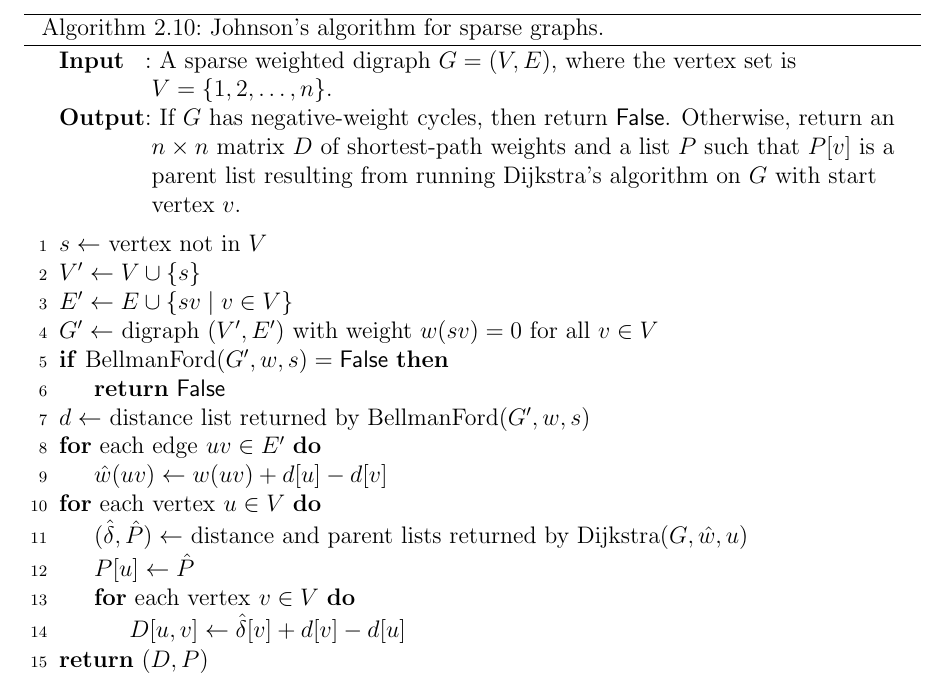
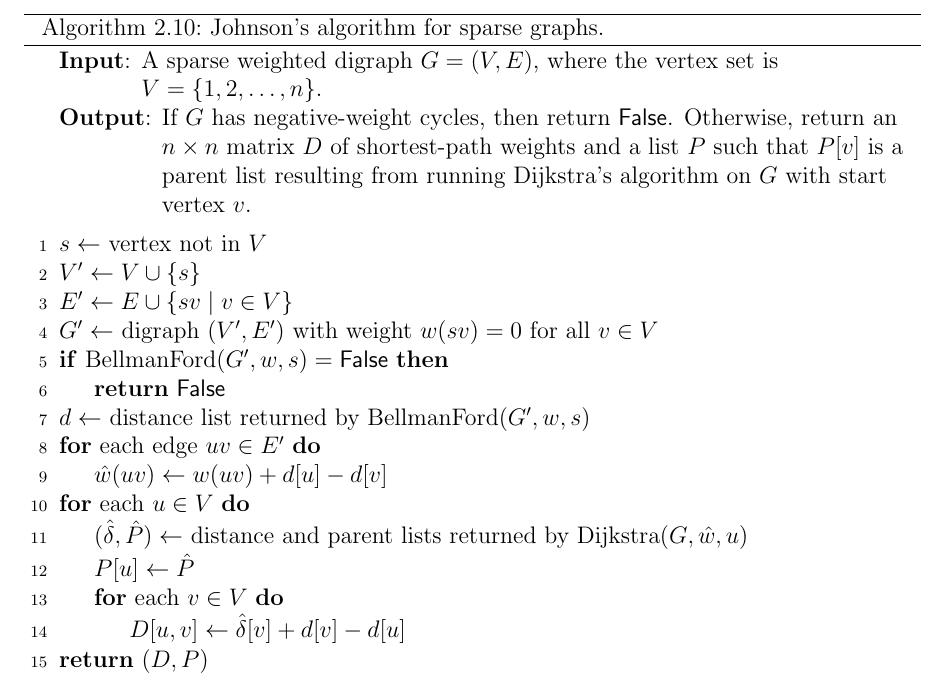
Before and after one commit to IMCG/graph-theory-algorithms-book, a LaTeX thesis (book.tex, which reads algorithm/graph-algorithms/Johnson-algorithm.tex): part of page 82 of 275, cut so that both start at the same text. Compiled offline with pdfLaTeX.

Commit message:
typo fixes in Johnson's algorithm

```diff
--- a/algorithm/graph-algorithms/Johnson-algorithm.tex
+++ b/algorithm/graph-algorithms/Johnson-algorithm.tex
@@ -13,14 +13,14 @@
 \SetAlgoNoLine
 %%
 %% data section
-\SetKwInOut{Input}{Input}
-\SetKwInOut{Output}{Output}
 \SetKwData{MyFalse}{False}
 %%
-%% input/output
-\Input{A sparse weighted digraph $G = (V, E)$, where the vertex set is
+%% input
+\KwIn{A sparse weighted digraph $G = (V, E)$, where the vertex set is
   $V = \{1, 2, \dots, n\}$.}
-\Output{If $G$ has negative-weight cycles, then return
+%%
+%% output
+\KwOut{If $G$ has negative-weight cycles, then return
   \MyFalse. Otherwise, return an $n \times n$ matrix $D$ of shortest-path
   weights and a list $P$ such that $P[v]$ is a parent list resulting
   from running Dijkstra's algorithm on $G$ with start vertex $v$.}
@@ -35,13 +35,13 @@ $G' \assign$ digraph $(V', E')$ with weight $w(sv) = 0$ for all $v \in V$\;
   \Return \MyFalse\;
 }
 $d \assign$ distance list returned by $\BellmanFord(G', w, s)$\;
-\For{\emph{each edge} $uv \in E'$}{
+\For{\rm each edge $uv \in E'$}{
   $\hat{w}(uv) \assign w(uv) + d[u] - d[v]$\;
 }
-\For{\emph{each vertex} $u \in V$}{
+\For{\rm each $u \in V$}{
   $(\hat{\delta}, \hat{P}) \assign$ distance and parent lists returned by $\Dijkstra(G, \hat{w}, u)$\;
   $P[u] \assign \hat{P}$\;
-  \For{\emph{each vertex} $v \in V$}{
+  \For{\rm each $v \in V$}{
     $D[u,v] \assign \hat{\delta}[v] + d[v] - d[u]$\;
   }
 }
```
